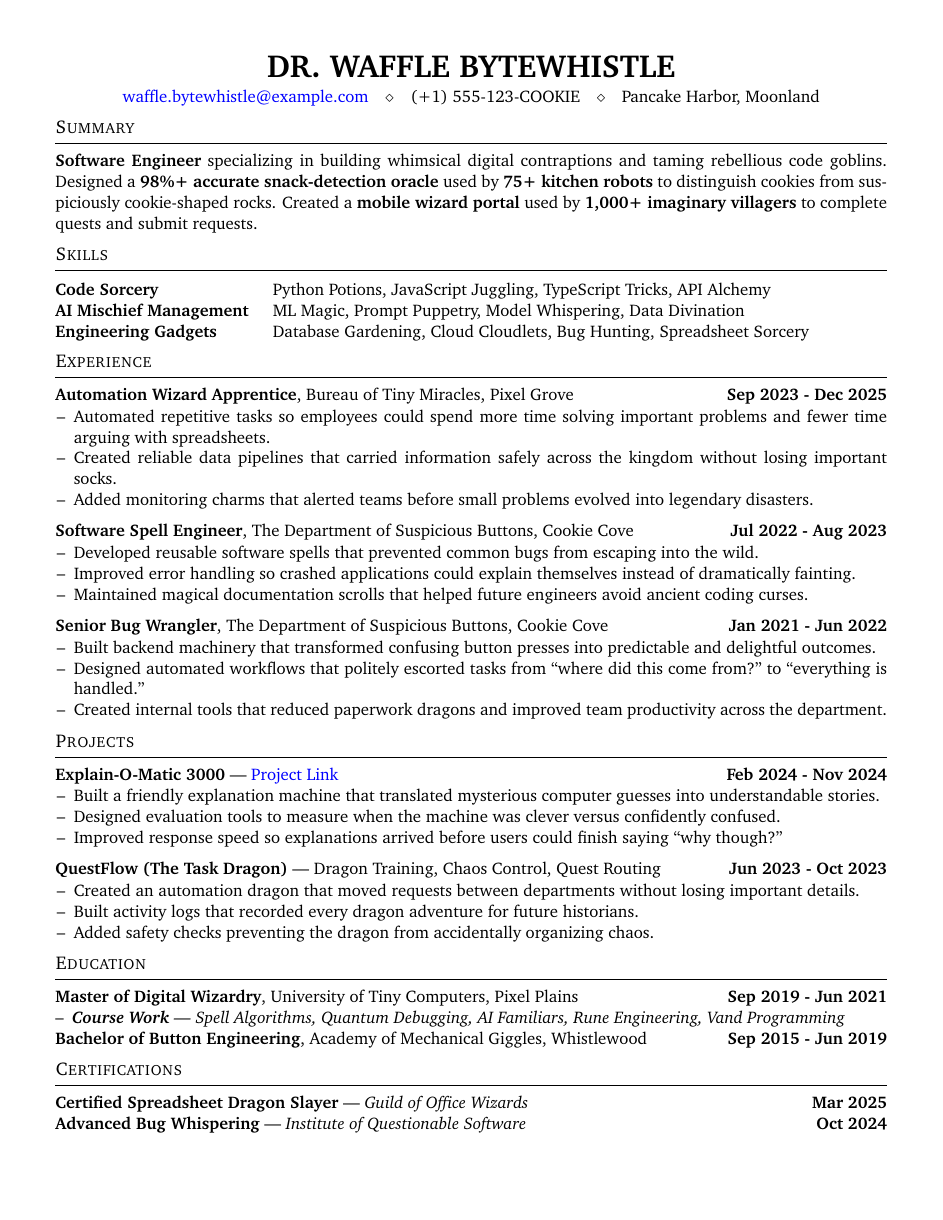
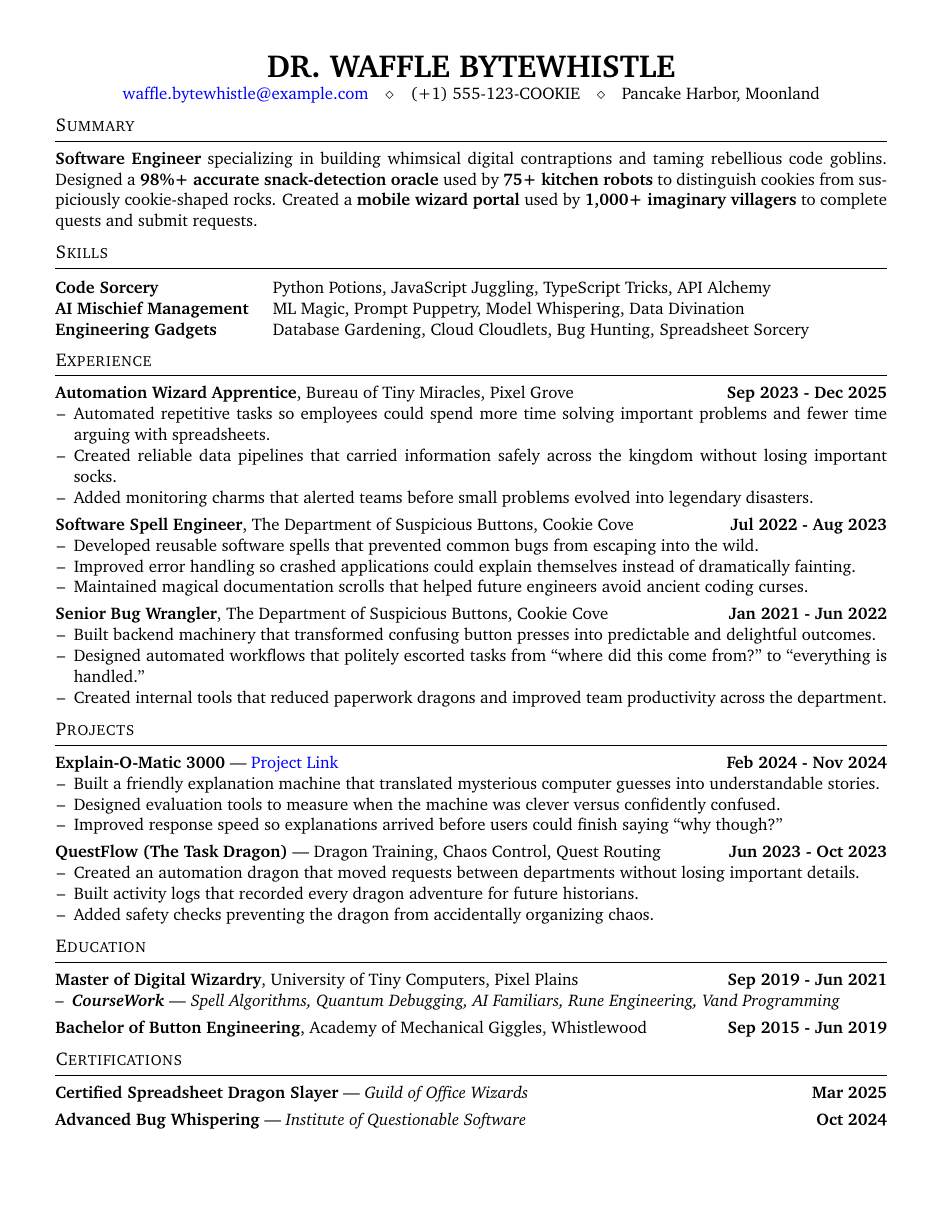
Before and after one commit to harshkaso/resumetex, a LaTeX CV (resume.tex): the whole page. Compiled offline with pdfLaTeX.

Commit message:
refactor: improve data storage and layout control

```diff
--- a/resume.tex
+++ b/resume.tex
@@ -39,17 +39,26 @@
     \newcommand{\ProfessionalSummary}{#1}
 }
 
-\makeatletter
+\ExplSyntaxOn
+
+\seq_new:N \g_resumetex_skills_seq
+\seq_new:N \g_resumetex_experiences_seq
+\seq_new:N \g_resumetex_projects_seq
+\seq_new:N \g_resumetex_education_seq
+\seq_new:N \g_resumetex_certifications_seq
+
 % ADD SKILL TO THE LIST
 % ARGS:
 % 1 SKILL CATEGORY
 % 2 SKILLS {comma separated list of skills: skill1, skill2, skill3 ... }
-\newcommand{\SkillList}{}
 \NewDocumentCommand{\AddSkill}{ m m }{
-    \g@addto@macro\SkillList{
-        #1 & #2\\
+    \seq_gput_right:Nn
+        \g_resumetex_skills_seq
+        {
+            \textbf{#1} & #2
         }
 }
+
 % ADD EXPERIENCE TO THE LIST
 % ARGS:
 % 1 PAGE BREAK [optional]
@@ -59,12 +68,12 @@
 % 5 START DATE
 % 6 END DATE
 % 7 ACCOMPLISHMENTS
-\newcommand{\ExperienceList}{\empty}
-\NewDocumentCommand{\AddExperience}{s m m m m m +m}{
-    \g@addto@macro\ExperienceList{
+\NewDocumentCommand{\AddExperience}{s m m m m m m}{
+    \seq_gput_right:Nn
+        \g_resumetex_experiences_seq
+        {
             \IfBooleanT{#1}{\newpage}
-        \textbf{#2}, #3, #4 \hfill \textbf{#5 - #6}\\
-        \vspace{-7mm}
+            \textbf{#2},~#3,~#4 \hfill \textbf{#5~-~#6}
             \begin{itemize}[leftmargin=*,noitemsep,nolistsep]
                 #7
             \end{itemize}
@@ -80,12 +89,12 @@
 % 4 END DATE
 % 5 ACCOMPLISHMENTS
 % 6 ADDITIONAL INFO [optional]
-\newcommand{\ProjectList}{}
 \NewDocumentCommand{\AddProject}{s m m m +m o}{
-    \g@addto@macro\ProjectList{
+    \seq_gput_right:Nn
+        \g_resumetex_projects_seq
+        {
             \IfBooleanT{#1}{\newpage}
-        \textbf{#2}\IfNoValueTF{#6}{}{ | #6} \hfill \textbf{#3 - #4}\\
-        \vspace{-7mm}
+            \textbf{#2}\IfNoValueTF{#6}{}{~---~#6} \hfill \textbf{#3~-~#4}
             \begin{itemize}[leftmargin=*,noitemsep,nolistsep]
                 #5
             \end{itemize}
@@ -102,19 +111,14 @@
 % 5 START DATE
 % 6 END DATE
 % 7 COURSE WORK [optional]
-\newcommand{\EducationList}{}
-\newif\ifHasEducation
-\HasEducationfalse
-\NewDocumentCommand{\AddEducation}{s m m m m m o}{%
-    \g@addto@macro\EducationList{%
-        \IfBooleanT{#1}{\newpage}%
-        \ifHasEducation
+\NewDocumentCommand{\AddEducation}{s m m m m m o}{
+    \seq_gput_right:Nn
+        \g_resumetex_education_seq
+        {
+            \textbf{#2},~#3,~#4 \hfill \textbf{#5~-~#6}
+            \IfNoValueTF{#7}{}{
                 \\
-        \fi
-        \HasEducationtrue
-        \textbf{#2}, #3, #4 \hfill \textbf{#5 - #6}%
-        \IfNoValueTF{#7}{}{
-            \\--\hspace{0.5em}\textit{\textbf{Course Work} | #7}
+                --\hspace{0.5em}\textit{\textbf{Course Work}~---~#7}
             }
         }
 }
@@ -129,42 +133,38 @@
 \newif\ifHasCertification
 \HasCertificationfalse
 \NewDocumentCommand{\AddCertification}{s m m m}{
-    \g@addto@macro\CertificationList{%
-        \IfBooleanT{#1}{\newpage}%
-        \ifHasCertification
-            \\
-        \fi
-        \HasCertificationtrue
-        \textbf{#2} | \textit{#3} \hfill \textbf{#4}%
+    \seq_gput_right:Nn \g_resumetex_certifications_seq
+       {
+        \IfBooleanT{#1}{\newpage}
+        \textbf{#2}~---~\textit{#3} \hfill \textbf{#4}
        }
 }
-\makeatother
 
 % DEFINE RESUME SECTION
-\newenvironment{rSection}[1]{
-  \textsc{\large #1} % Section title in small caps
-  \medskip
+
+\newenvironment{rSection}[1]{%
+  \par\noindent{\large\scshape #1\par\medskip}
   \hrule
-  \begin{list}{}{ % List for each individual item in the section
-    \setlength{\leftmargin}{0em} % Margin within the section
+  \begin{list}{}{%
+    \setlength{\leftmargin}{0pt}%
+    \setlength{\itemsep}{0pt}%
+    \setlength{\parsep}{0pt}%
   }
   \item[]
-}{
-  \end{list}
-}
+}{\end{list}}
 % --------------------------------------------------------------------------------
 % PRINT COMMANDS
 % --------------------------------------------------------------------------------
 % PRINT CONTACT INFO
-\NewDocumentCommand{\PrintContact}{}{
+\NewDocumentCommand{\PrintContact}{}{%
     \def\DiamondSep{\quad$\diamond$\quad}
     \centerline{\huge\textbf{\MakeUppercase{\ContactName}}}
-    \vspace{1mm}
+    \vspace{1pt}
     \centerline{\ContactEmail\DiamondSep\ContactPhone\DiamondSep\ContactAddress}
 }
 
 % PRINT PROFESSIONAL SUMMARY
-\NewDocumentCommand{\PrintSummary}{}{
+\NewDocumentCommand{\PrintSummary}{}{%
     \begin{rSection}{Summary}
         \ProfessionalSummary
     \end{rSection}
@@ -174,7 +174,7 @@
 \NewDocumentCommand{\PrintSkills}{}{
     \begin{rSection}{Skills}
         \begin{tabular}{ @{} >{\bfseries}l @{\hspace{3ex}} l }
-        \SkillList
+            \seq_use:Nn \g_resumetex_skills_seq {\\}
         \end{tabular}
     \end{rSection}
 }
@@ -182,30 +182,32 @@
 % PRINT EXPERIENCES
 \NewDocumentCommand{\PrintExperiences}{}{
     \begin{rSection}{Experience}
-        \ExperienceList
+        \seq_use:Nn \g_resumetex_experiences_seq {\par\vspace{4pt}}
     \end{rSection}
 }
 
 % PRINT PROJECTS
 \NewDocumentCommand{\PrintProjects}{}{
     \begin{rSection}{Projects}
-        \ProjectList
+        \seq_use:Nn \g_resumetex_projects_seq {\par\vspace{4pt}}
     \end{rSection}
 }
 
 % PRINT EDUCATION
 \NewDocumentCommand{\PrintEducation}{}{
     \begin{rSection}{Education}
-        \EducationList
+        \seq_use:Nn \g_resumetex_education_seq {\par\vspace{4pt}}
     \end{rSection}
 }
 
 % PRINT CERTIFICATIONS
 \NewDocumentCommand{\PrintCertifications}{} {
     \begin{rSection}{Certifications}
-        \CertificationList
+        \seq_use:Nn \g_resumetex_certifications_seq {\par\vspace{4pt}}
     \end{rSection}
 }
+\ExplSyntaxOff
+
 
 % --------------------------------------------------------------------------------
 % DATA - THIS IS WHERE YOU PROVIDE ALL YOUR DATA
```
Lines whose indentation alone changed are shown as unchanged.
